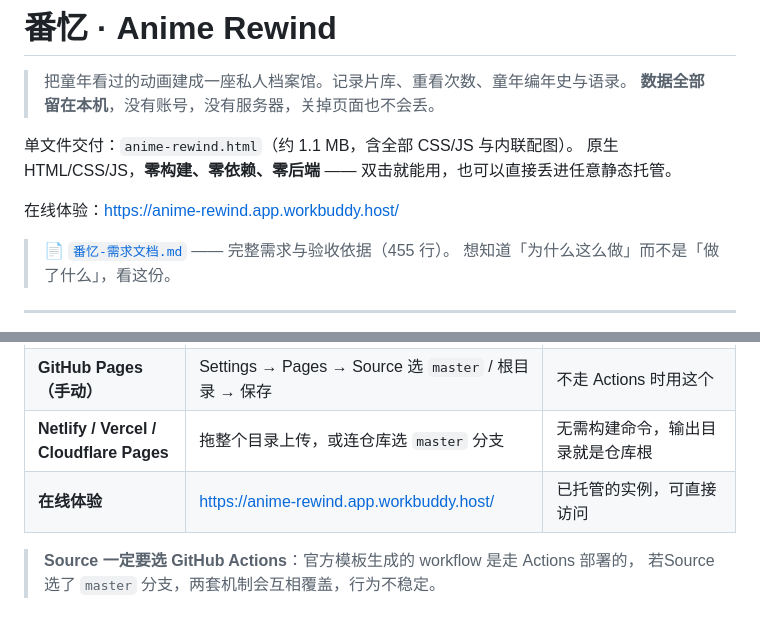
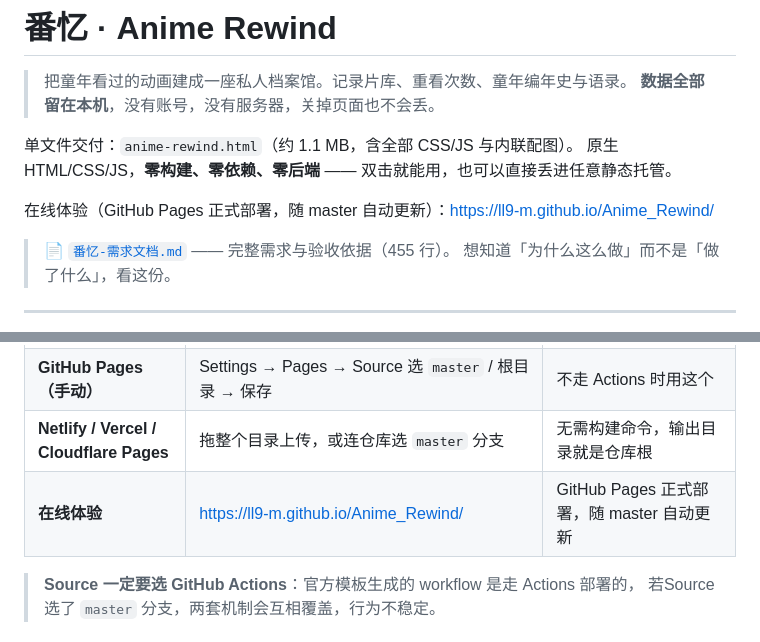
Before and after one commit to ll9-m/Anime_Rewind, a Markdown page: README.md, 2 parts joined by grey strips. GitHub-like rendering.

Commit message:
docs: 在线体验地址改为 GitHub Pages 正式部署
anime-rewind.app.workbuddy.host 经查回源的是 10 月 4 日的旧快照
（响应头 last-modified 可证，eo-cache-status=MISS 非缓存），
不跟随仓库部署，继续作为「在线体验」入口会误导用户以为
新功能没上线。

```diff
--- a/README.md
+++ b/README.md
@@ -6,7 +6,7 @@
 单文件交付：`anime-rewind.html`（约 1.1 MB，含全部 CSS/JS 与内联配图）。
 原生 HTML/CSS/JS，**零构建、零依赖、零后端** —— 双击就能用，也可以直接丢进任意静态托管。
 
-在线体验：<https://anime-rewind.app.workbuddy.host/>
+在线体验（GitHub Pages 正式部署，随 master 自动更新）：<https://ll9-m.github.io/Anime_Rewind/>
 
 > 📄 [`番忆-需求文档.md`](番忆-需求文档.md) —— 完整需求与验收依据（455 行）。
 > 想知道「为什么这么做」而不是「做了什么」，看这份。
@@ -43,7 +43,7 @@ python -m http.server 8080       # 然后访问 http://localhost:8080/anime-rewi
 | **GitHub Pages（自动）** | 什么都不用做 —— 推 `master` 即由 `.github/workflows/static.yml` 自动部署 | 需在 Settings → Pages 把 Source 选为 **GitHub Actions** |
 | **GitHub Pages（手动）** | Settings → Pages → Source 选 `master` / 根目录 → 保存 | 不走 Actions 时用这个 |
 | **Netlify / Vercel / Cloudflare Pages** | 拖整个目录上传，或连仓库选 `master` 分支 | 无需构建命令，输出目录就是仓库根 |
-| **在线体验** | <https://anime-rewind.app.workbuddy.host/> | 已托管的实例，可直接访问 |
+| **在线体验** | <https://ll9-m.github.io/Anime_Rewind/> | GitHub Pages 正式部署，随 master 自动更新 |
 
 > **Source 一定要选 GitHub Actions**：官方模板生成的 workflow 是走 Actions 部署的，
 > 若Source 选了 `master` 分支，两套机制会互相覆盖，行为不稳定。
```
